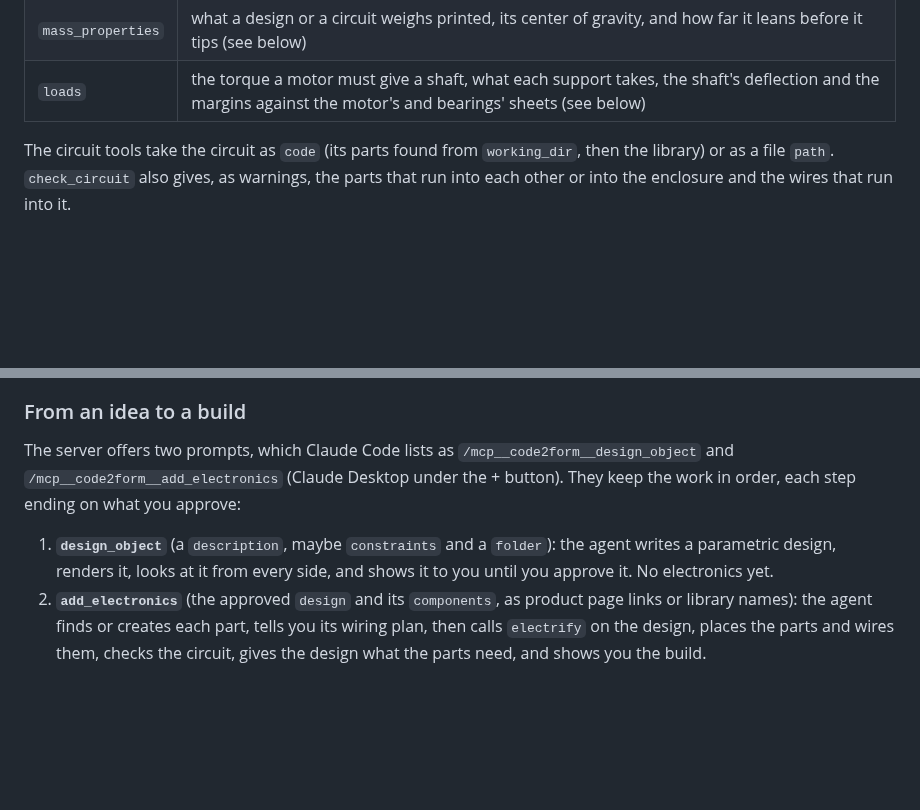
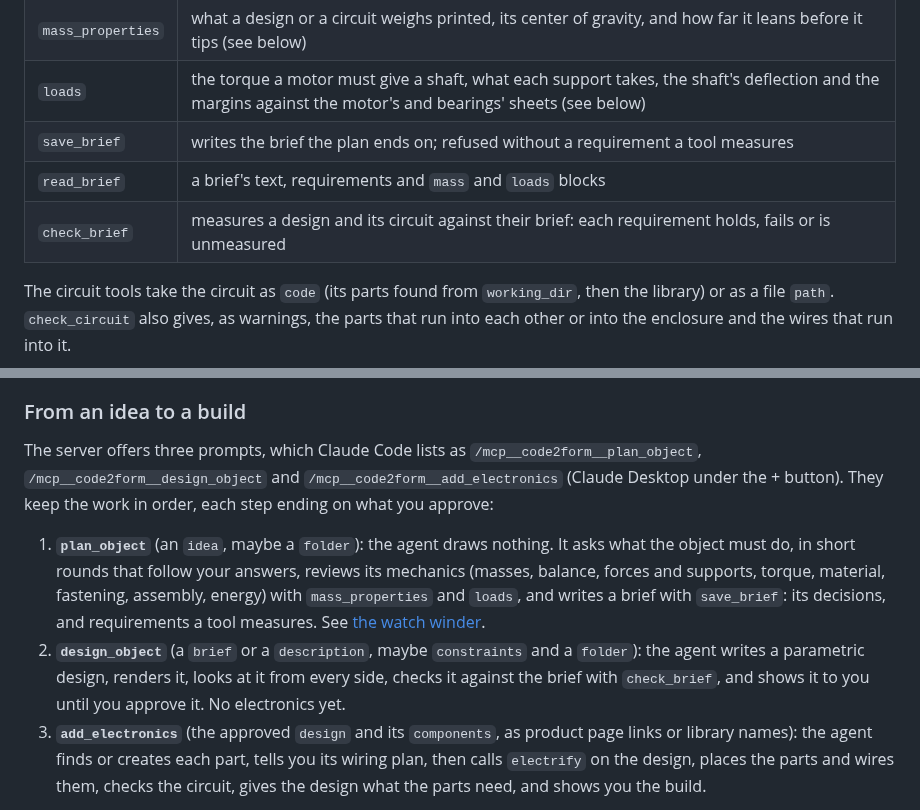
Before and after one commit to C2-POLY/code2form, a Markdown page: docs/electronics.md, 2 parts joined by grey strips. Drawn GitHub-style; blank space fills up the shorter version.

```diff
--- a/docs/electronics.md
+++ b/docs/electronics.md
@@ -828,6 +828,9 @@ with `claude mcp add code2form -- c2f mcp` (see the README's
 | `save_part` | writes a part into your parts folder, then checks it (see below) |
 | `mass_properties` | what a design or a circuit weighs printed, its center of gravity, and how far it leans before it tips (see below) |
 | `loads` | the torque a motor must give a shaft, what each support takes, the shaft's deflection and the margins against the motor's and bearings' sheets (see below) |
+| `save_brief` | writes the brief the plan ends on; refused without a requirement a tool measures |
+| `read_brief` | a brief's text, requirements and `mass` and `loads` blocks |
+| `check_brief` | measures a design and its circuit against their brief: each requirement holds, fails or is unmeasured |
 
 The circuit tools take the circuit as `code` (its parts found from
 `working_dir`, then the library) or as a file `path`. `check_circuit`
@@ -941,16 +944,24 @@ at all, and the bearing alone holds the overhang's 7.4 N·mm.
 
 ### From an idea to a build
 
-The server offers two prompts, which Claude Code lists as
-`/mcp__code2form__design_object` and `/mcp__code2form__add_electronics`
-(Claude Desktop under the + button). They keep the work in order, each
-step ending on what you approve:
+The server offers three prompts, which Claude Code lists as
+`/mcp__code2form__plan_object`, `/mcp__code2form__design_object` and
+`/mcp__code2form__add_electronics` (Claude Desktop under the + button).
+They keep the work in order, each step ending on what you approve:
 
-1. **`design_object`** (a `description`, maybe `constraints` and a
-   `folder`): the agent writes a parametric design, renders it, looks
-   at it from every side, and shows it to you until you approve it. No
+1. **`plan_object`** (an `idea`, maybe a `folder`): the agent draws
+   nothing. It asks what the object must do, in short rounds that follow
+   your answers, reviews its mechanics (masses, balance, forces and
+   supports, torque, material, fastening, assembly, energy) with
+   `mass_properties` and `loads`, and writes a brief with `save_brief`:
+   its decisions, and requirements a tool measures. See
+   [the watch winder](plan-mode.md).
+2. **`design_object`** (a `brief` or a `description`, maybe
+   `constraints` and a `folder`): the agent writes a parametric design,
+   renders it, looks at it from every side, checks it against the brief
+   with `check_brief`, and shows it to you until you approve it. No
    electronics yet.
-2. **`add_electronics`** (the approved `design` and its `components`,
+3. **`add_electronics`** (the approved `design` and its `components`,
    as product page links or library names): the agent finds or creates
    each part, tells you its wiring plan, then calls `electrify` on the
    design, places the parts and wires them, checks the circuit, gives
```
Also changed, not shown: README.md (+10 -4 lines), docs/plan-mode.md (added, +160 -0 lines), examples/winder/brief.md (added, +112 -0 lines), docs/images/winder/1-design.png (added), docs/images/winder/2-build.png (added), 7 other files.
